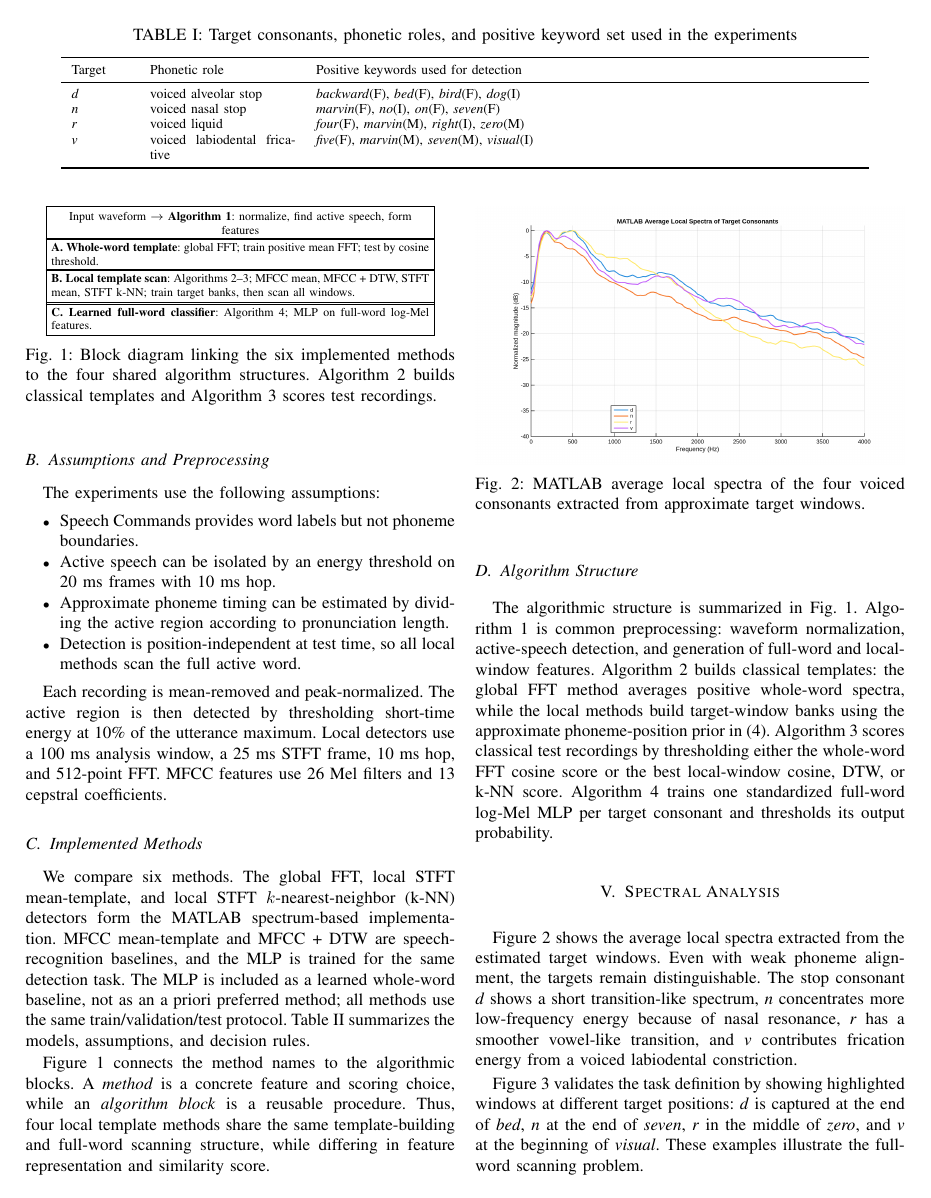
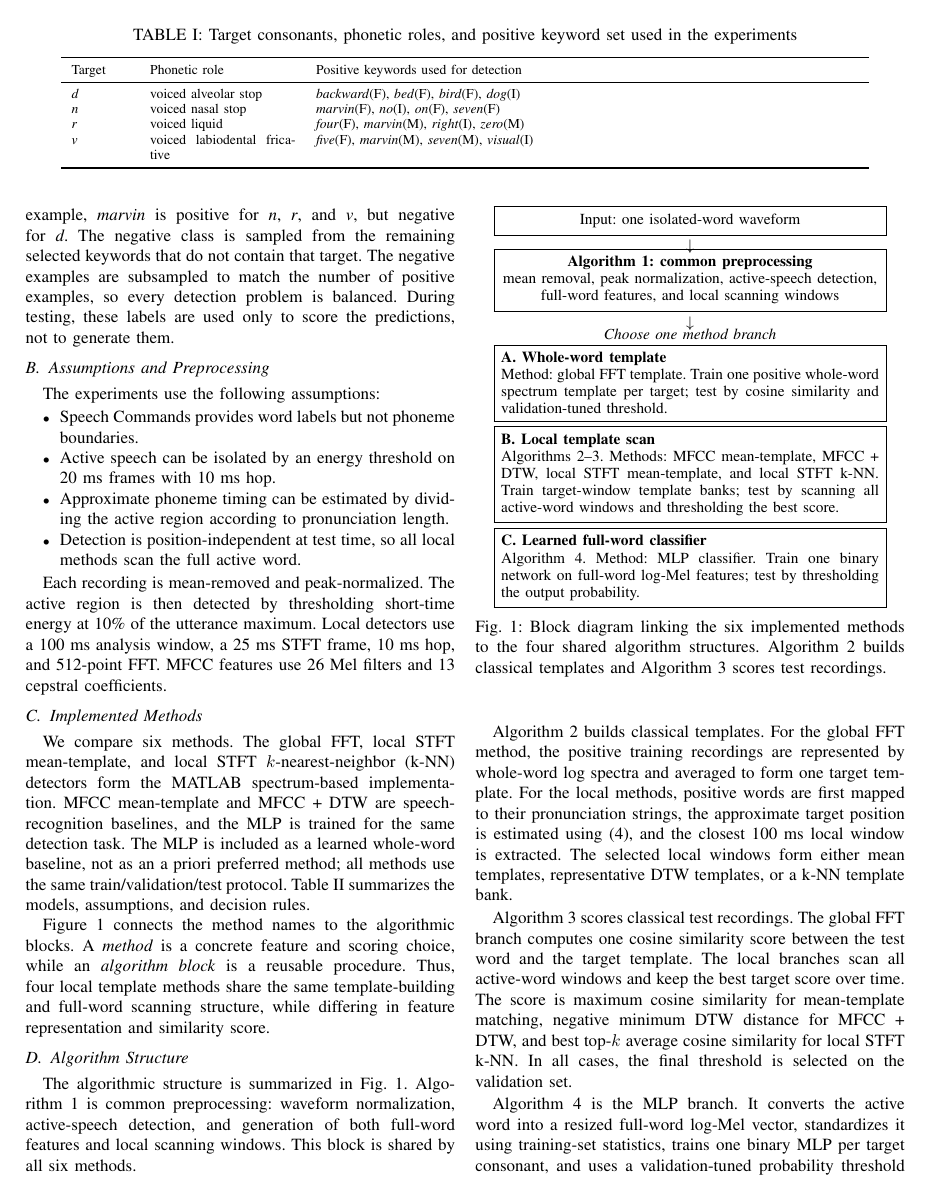
Before and after one commit to bsuvonov/ECE216-voiced-consonant-detection, a LaTeX paper (report/main.tex): page 3 of 5 before the commit and page 3 of 6 after it. Compiled offline with pdfLaTeX.

Commit message:
Restore comprehensive explanations

```diff
--- a/report/main.tex
+++ b/report/main.tex
@@ -146,12 +148,16 @@ Figure~\ref{fig:methodmap} connects the method names to the algorithmic blocks.
 
 \begin{figure}[t]
     \centering
-    \scriptsize
-    \setlength{\fboxsep}{3pt}
-    \fbox{\parbox{0.88\linewidth}{\centering Input waveform $\rightarrow$ \textbf{Algorithm 1}: normalize, find active speech, form features}}\\[-0.5mm]
-    \fbox{\parbox{0.88\linewidth}{\textbf{A. Whole-word template}: global FFT; train positive mean FFT; test by cosine threshold.}}\\[-0.5mm]
-    \fbox{\parbox{0.88\linewidth}{\textbf{B. Local template scan}: Algorithms 2--3; MFCC mean, MFCC + DTW, STFT mean, STFT k-NN; train target banks, then scan all windows.}}\\[-0.5mm]
-    \fbox{\parbox{0.88\linewidth}{\textbf{C. Learned full-word classifier}: Algorithm 4; MLP on full-word log-Mel features.}}
+    \small
+    \setlength{\fboxsep}{4pt}
+    \fbox{\parbox{0.88\linewidth}{\centering Input: one isolated-word waveform}}\\[1mm]
+    $\downarrow$\\[-1mm]
+    \fbox{\parbox{0.88\linewidth}{\centering \textbf{Algorithm 1: common preprocessing}\\mean removal, peak normalization, active-speech detection, full-word features, and local scanning windows}}\\[1mm]
+    $\downarrow$\\[-1mm]
+    \emph{Choose one method branch}\\[1mm]
+    \fbox{\parbox{0.88\linewidth}{\textbf{A. Whole-word template}\\Method: global FFT template. Train one positive whole-word spectrum template per target; test by cosine similarity and validation-tuned threshold.}}\\[1mm]
+    \fbox{\parbox{0.88\linewidth}{\textbf{B. Local template scan}\\Algorithms 2--3. Methods: MFCC mean-template, MFCC + DTW, local STFT mean-template, and local STFT k-NN. Train target-window template banks; test by scanning all active-word windows and thresholding the best score.}}\\[1mm]
+    \fbox{\parbox{0.88\linewidth}{\textbf{C. Learned full-word classifier}\\Algorithm 4. Method: MLP classifier. Train one binary network on full-word log-Mel features; test by thresholding the output probability.}}
     \caption{Block diagram linking the six implemented methods to the four shared algorithm structures. Algorithm 2 builds classical templates and Algorithm 3 scores test recordings.}
     \label{fig:methodmap}
 \end{figure}
@@ -175,7 +181,13 @@ Figure~\ref{fig:methodmap} connects the method names to the algorithmic blocks.
 \end{table*}
 
 \subsection{Algorithm Structure}
-The algorithmic structure is summarized in Fig.~\ref{fig:methodmap}. Algorithm~1 is common preprocessing: waveform normalization, active-speech detection, and generation of full-word and local-window features. Algorithm~2 builds classical templates: the global FFT method averages positive whole-word spectra, while the local methods build target-window banks using the approximate phoneme-position prior in (4). Algorithm~3 scores classical test recordings by thresholding either the whole-word FFT cosine score or the best local-window cosine, DTW, or k-NN score. Algorithm~4 trains one standardized full-word log-Mel MLP per target consonant and thresholds its output probability.
+The algorithmic structure is summarized in Fig.~\ref{fig:methodmap}. Algorithm~1 is common preprocessing: waveform normalization, active-speech detection, and generation of both full-word features and local scanning windows. This block is shared by all six methods.
+
+Algorithm~2 builds classical templates. For the global FFT method, the positive training recordings are represented by whole-word log spectra and averaged to form one target template. For the local methods, positive words are first mapped to their pronunciation strings, the approximate target position is estimated using (4), and the closest 100~ms local window is extracted. The selected local windows form either mean templates, representative DTW templates, or a k-NN template bank.
+
+Algorithm~3 scores classical test recordings. The global FFT branch computes one cosine similarity score between the test word and the target template. The local branches scan all active-word windows and keep the best target score over time. The score is maximum cosine similarity for mean-template matching, negative minimum DTW distance for MFCC + DTW, and best top-$k$ average cosine similarity for local STFT k-NN. In all cases, the final threshold is selected on the validation set.
+
+Algorithm~4 is the MLP branch. It converts the active word into a resized full-word log-Mel vector, standardizes it using training-set statistics, trains one binary MLP per target consonant, and uses a validation-tuned probability threshold for the final decision.
 
 \section{Spectral Analysis}
 Figure~\ref{fig:spectra} shows the average local spectra extracted from the estimated target windows. Even with weak phoneme alignment, the targets remain distinguishable. The stop consonant \textit{d} shows a short transition-like spectrum, \textit{n} concentrates more low-frequency energy because of nasal resonance, \textit{r} has a smoother vowel-like transition, and \textit{v} contributes frication energy from a voiced labiodental constriction.
```
Also changed, not shown: report/main.pdf, report/main.tex (6 more changed lines).
